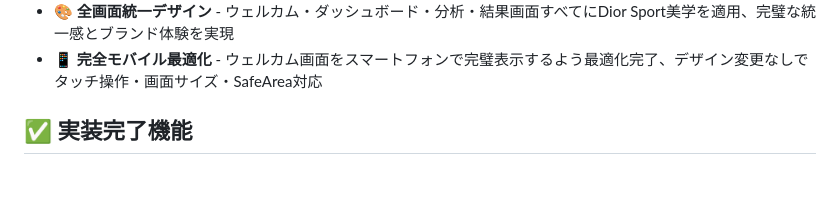
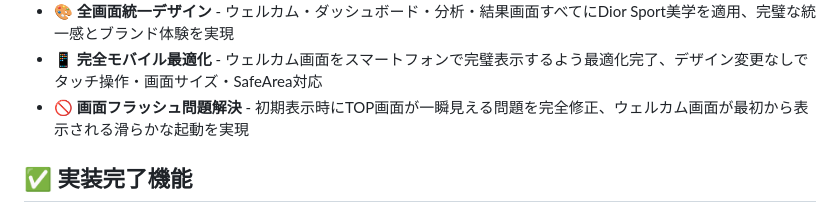
Before and after one commit to bclab2020/athletecore-pro-pwa, a Markdown page: README.md, the part around the change. GitHub-like rendering; blank space fills up the shorter version.

```diff
--- a/README.md
+++ b/README.md
@@ -22,6 +22,7 @@ AI MediaPipeを活用したリアルタイム姿勢分析PWA（Progressive Web A
 - **🏆 Dior Sportスタイル** - ラグジュアリースポーツブランド風の洗練されたデザインシステムを全面採用、ミニマリスト・エレガンス・プレミアム感を演出
 - **🎨 全画面統一デザイン** - ウェルカム・ダッシュボード・分析・結果画面すべてにDior Sport美学を適用、完璧な統一感とブランド体験を実現
 - **📱 完全モバイル最適化** - ウェルカム画面をスマートフォンで完璧表示するよう最適化完了、デザイン変更なしでタッチ操作・画面サイズ・SafeArea対応
+- **🚫 画面フラッシュ問題解決** - 初期表示時にTOP画面が一瞬見える問題を完全修正、ウェルカム画面が最初から表示される滑らかな起動を実現
 
 ## ✅ 実装完了機能
 
```
